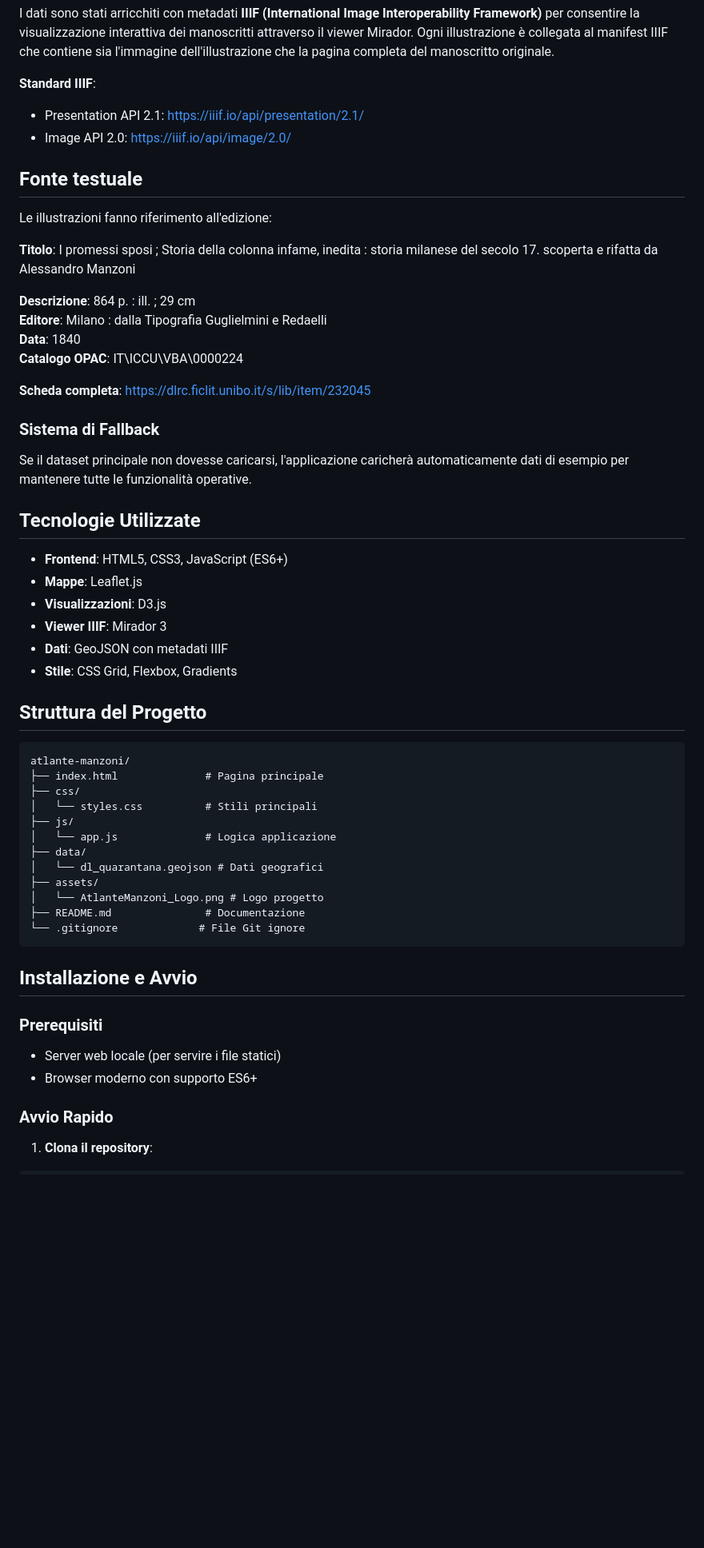
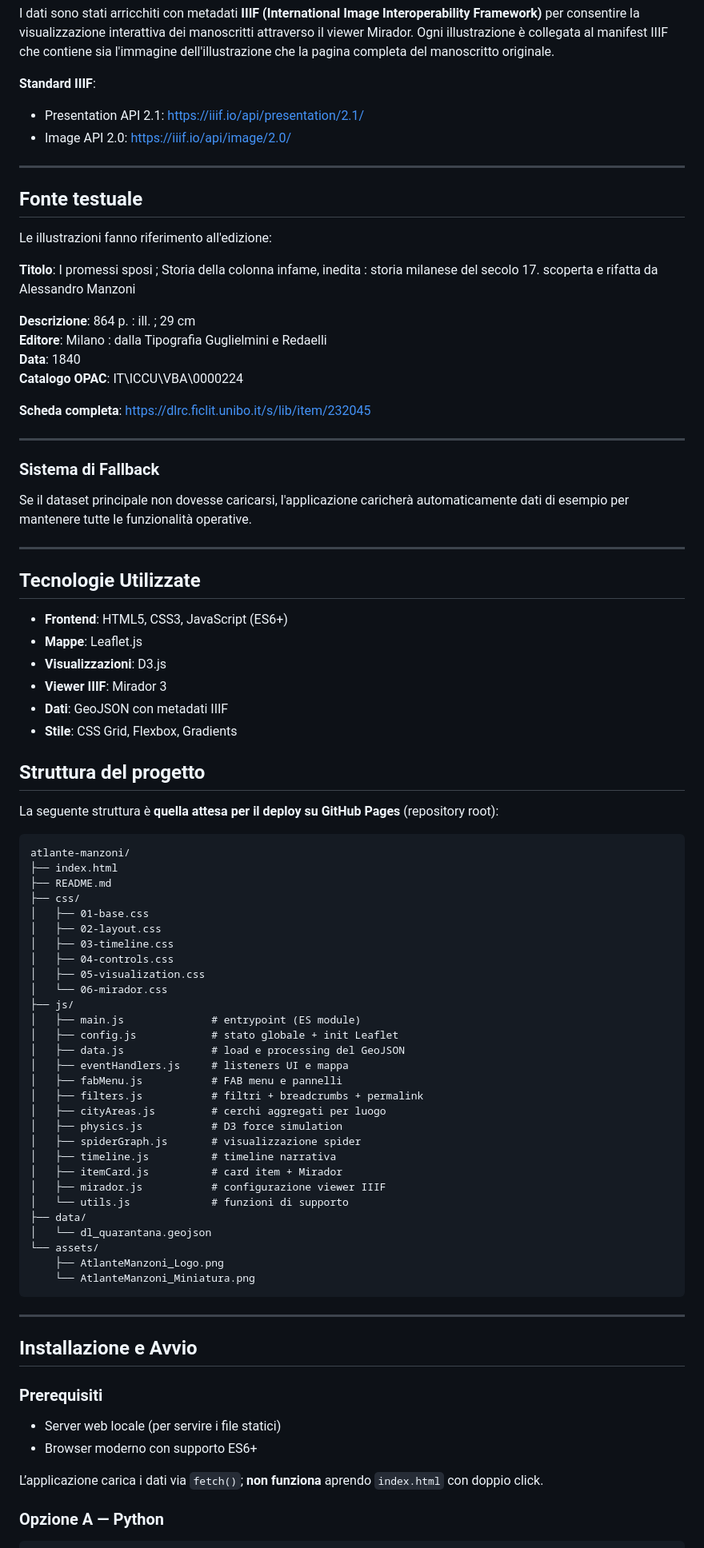
Before and after one commit to dh-research-projects/web-atlas, a Markdown page: README.md, the part around one of its changes. Shown at 80% size. Rendered like a GitHub page; blank space fills up the shorter version.

````diff
--- a/README.md
+++ b/README.md
@@ -30,6 +35,8 @@ I dati sono stati arricchiti con metadati **IIIF (International Image Interopera
 - Presentation API 2.1: [https://iiif.io/api/presentation/2.1/](https://iiif.io/api/presentation/2.1/)
 - Image API 2.0: [https://iiif.io/api/image/2.0/](https://iiif.io/api/image/2.0/)
 
+---
+
 ## Fonte testuale
 
 Le illustrazioni fanno riferimento all'edizione:
@@ -43,8 +50,12 @@ Le illustrazioni fanno riferimento all'edizione:
 
 **Scheda completa**: https://dlrc.ficlit.unibo.it/s/lib/item/232045
 
+---
+
 ### Sistema di Fallback
 Se il dataset principale non dovesse caricarsi, l'applicazione caricherà automaticamente dati di esempio per mantenere tutte le funzionalità operative.
+
+---
 
 ## Tecnologie Utilizzate
 
@@ -55,22 +66,43 @@ Se il dataset principale non dovesse caricarsi, l'applicazione caricherà automa
 - **Dati**: GeoJSON con metadati IIIF
 - **Stile**: CSS Grid, Flexbox, Gradients
 
-## Struttura del Progetto
+## Struttura del progetto
+
+La seguente struttura è **quella attesa per il deploy su GitHub Pages** (repository root):
 
 ```
 atlante-manzoni/
-├── index.html              # Pagina principale
+├── index.html
+├── README.md
 ├── css/
-│   └── styles.css          # Stili principali
+│   ├── 01-base.css
+│   ├── 02-layout.css
+│   ├── 03-timeline.css
+│   ├── 04-controls.css
+│   ├── 05-visualization.css
+│   └── 06-mirador.css
 ├── js/
-│   └── app.js              # Logica applicazione
+│   ├── main.js              # entrypoint (ES module)
+│   ├── config.js            # stato globale + init Leaflet
+│   ├── data.js              # load e processing del GeoJSON
+│   ├── eventHandlers.js     # listeners UI e mappa
+│   ├── fabMenu.js           # FAB menu e pannelli
+│   ├── filters.js           # filtri + breadcrumbs + permalink
+│   ├── cityAreas.js         # cerchi aggregati per luogo
+│   ├── physics.js           # D3 force simulation
+│   ├── spiderGraph.js       # visualizzazione spider
+│   ├── timeline.js          # timeline narrativa
+│   ├── itemCard.js          # card item + Mirador
+│   ├── mirador.js           # configurazione viewer IIIF
+│   └── utils.js             # funzioni di supporto
 ├── data/
-│   └── dl_quarantana.geojson # Dati geografici
-├── assets/
-│   └── AtlanteManzoni_Logo.png # Logo progetto
-├── README.md               # Documentazione
-└── .gitignore             # File Git ignore
+│   └── dl_quarantana.geojson
+└── assets/
+    ├── AtlanteManzoni_Logo.png
+    └── AtlanteManzoni_Miniatura.png
 ```
+
+---
 
 ## Installazione e Avvio
 
@@ -78,7 +110,8 @@ atlante-manzoni/
 - Server web locale (per servire i file statici)
 - Browser moderno con supporto ES6+
 
-### Avvio Rapido
+L’applicazione carica i dati via `fetch()`; **non funziona** aprendo `index.html` con doppio click.
 
-1. **Clona il repository**:
+### Opzione A — Python
+
 ```bash
````
Also changed, not shown: other parts of README.md (+30 -31 lines).
